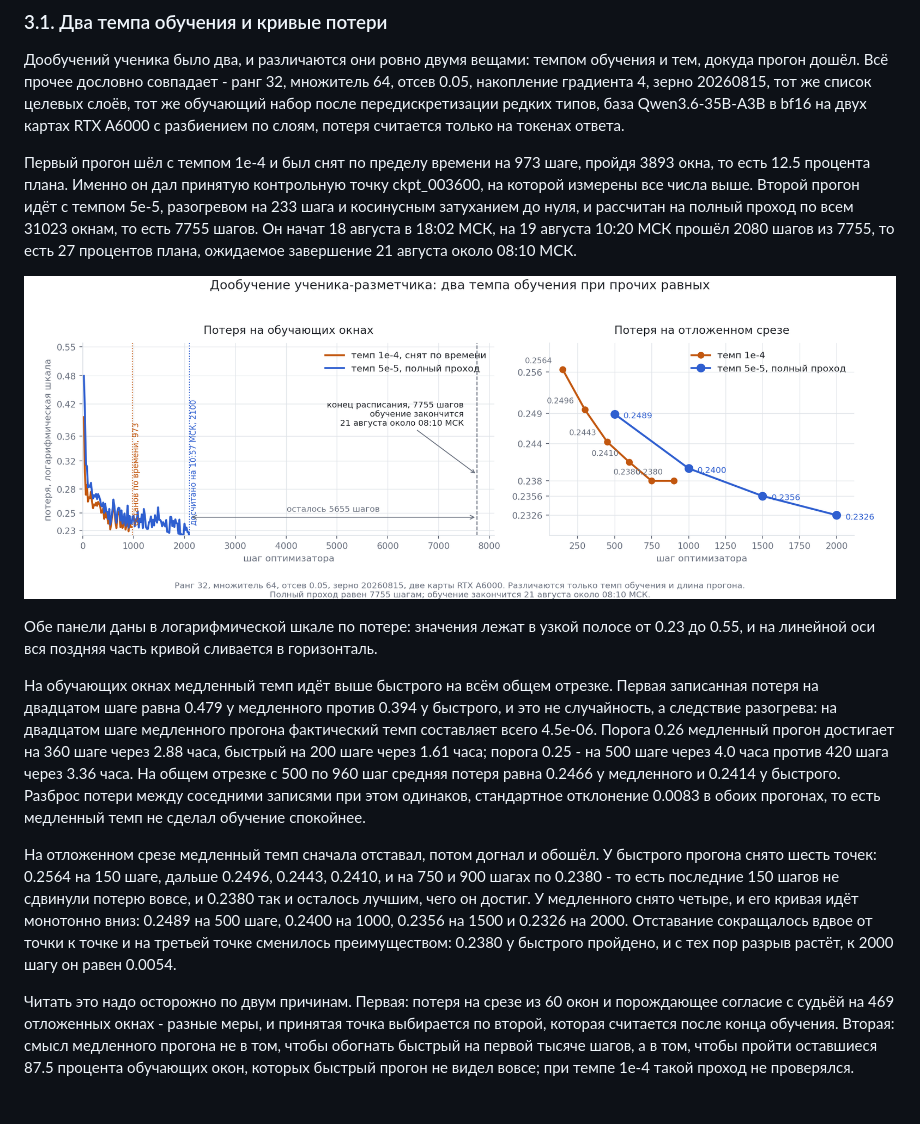
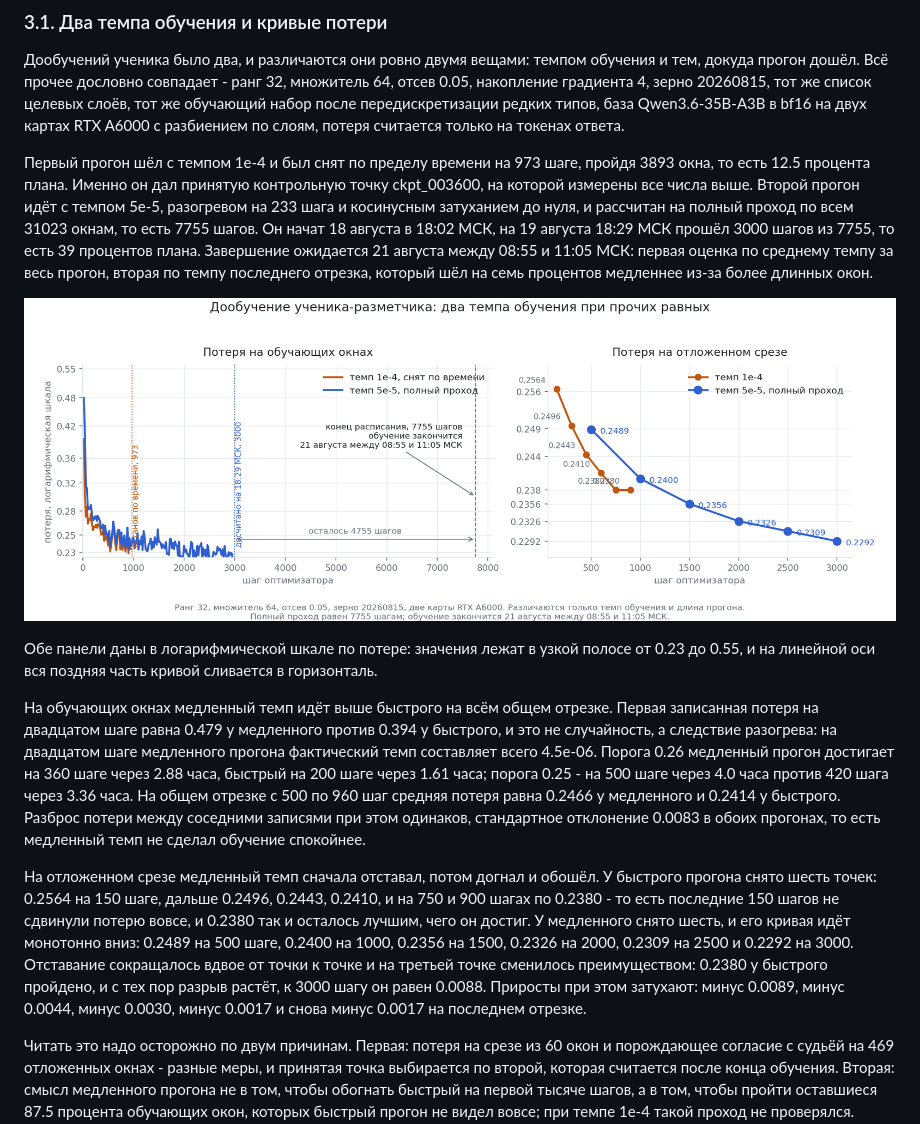
Before and after one commit to karpovilia/reasoning, a Markdown page: docs/reports/report_2026_08_18.md, the part around the change. Rendered like a GitHub page; pictures changed too: docs/assets/fig_student_loss.png; blank space fills up the shorter version.

Commit message:
График и текст обучения ученика обновлены шестой точкой, срок завершения уточнён

```diff
--- a/docs/reports/report_2026_08_18.md
+++ b/docs/reports/report_2026_08_18.md
@@ -482,7 +482,7 @@
 
 Дообучений ученика было два, и различаются они ровно двумя вещами: темпом обучения и тем, докуда прогон дошёл. Всё прочее дословно совпадает - ранг 32, множитель 64, отсев 0.05, накопление градиента 4, зерно 20260815, тот же список целевых слоёв, тот же обучающий набор после передискретизации редких типов, база Qwen3.6-35B-A3B в bf16 на двух картах RTX A6000 с разбиением по слоям, потеря считается только на токенах ответа.
 
-Первый прогон шёл с темпом 1e-4 и был снят по пределу времени на 973 шаге, пройдя 3893 окна, то есть 12.5 процента плана. Именно он дал принятую контрольную точку ckpt_003600, на которой измерены все числа выше. Второй прогон идёт с темпом 5e-5, разогревом на 233 шага и косинусным затуханием до нуля, и рассчитан на полный проход по всем 31023 окнам, то есть 7755 шагов. Он начат 18 августа в 18:02 МСК, на 19 августа 10:20 МСК прошёл 2080 шагов из 7755, то есть 27 процентов плана, ожидаемое завершение 21 августа около 08:10 МСК.
+Первый прогон шёл с темпом 1e-4 и был снят по пределу времени на 973 шаге, пройдя 3893 окна, то есть 12.5 процента плана. Именно он дал принятую контрольную точку ckpt_003600, на которой измерены все числа выше. Второй прогон идёт с темпом 5e-5, разогревом на 233 шага и косинусным затуханием до нуля, и рассчитан на полный проход по всем 31023 окнам, то есть 7755 шагов. Он начат 18 августа в 18:02 МСК, на 19 августа 18:29 МСК прошёл 3000 шагов из 7755, то есть 39 процентов плана. Завершение ожидается 21 августа между 08:55 и 11:05 МСК: первая оценка по среднему темпу за весь прогон, вторая по темпу последнего отрезка, который шёл на семь процентов медленнее из-за более длинных окон.
 
 ![Кривые потери двух прогонов дообучения ученика](../assets/fig_student_loss.png)
 
@@ -490,7 +490,7 @@
 
 На обучающих окнах медленный темп идёт выше быстрого на всём общем отрезке. Первая записанная потеря на двадцатом шаге равна 0.479 у медленного против 0.394 у быстрого, и это не случайность, а следствие разогрева: на двадцатом шаге медленного прогона фактический темп составляет всего 4.5e-06. Порога 0.26 медленный прогон достигает на 360 шаге через 2.88 часа, быстрый на 200 шаге через 1.61 часа; порога 0.25 - на 500 шаге через 4.0 часа против 420 шага через 3.36 часа. На общем отрезке с 500 по 960 шаг средняя потеря равна 0.2466 у медленного и 0.2414 у быстрого. Разброс потери между соседними записями при этом одинаков, стандартное отклонение 0.0083 в обоих прогонах, то есть медленный темп не сделал обучение спокойнее.
 
-На отложенном срезе медленный темп сначала отставал, потом догнал и обошёл. У быстрого прогона снято шесть точек: 0.2564 на 150 шаге, дальше 0.2496, 0.2443, 0.2410, и на 750 и 900 шагах по 0.2380 - то есть последние 150 шагов не сдвинули потерю вовсе, и 0.2380 так и осталось лучшим, чего он достиг. У медленного снято четыре, и его кривая идёт монотонно вниз: 0.2489 на 500 шаге, 0.2400 на 1000, 0.2356 на 1500 и 0.2326 на 2000. Отставание сокращалось вдвое от точки к точке и на третьей точке сменилось преимуществом: 0.2380 у быстрого пройдено, и с тех пор разрыв растёт, к 2000 шагу он равен 0.0054.
+На отложенном срезе медленный темп сначала отставал, потом догнал и обошёл. У быстрого прогона снято шесть точек: 0.2564 на 150 шаге, дальше 0.2496, 0.2443, 0.2410, и на 750 и 900 шагах по 0.2380 - то есть последние 150 шагов не сдвинули потерю вовсе, и 0.2380 так и осталось лучшим, чего он достиг. У медленного снято шесть, и его кривая идёт монотонно вниз: 0.2489 на 500 шаге, 0.2400 на 1000, 0.2356 на 1500, 0.2326 на 2000, 0.2309 на 2500 и 0.2292 на 3000. Отставание сокращалось вдвое от точки к точке и на третьей точке сменилось преимуществом: 0.2380 у быстрого пройдено, и с тех пор разрыв растёт, к 3000 шагу он равен 0.0088. Приросты при этом затухают: минус 0.0089, минус 0.0044, минус 0.0030, минус 0.0017 и снова минус 0.0017 на последнем отрезке.
 
 Читать это надо осторожно по двум причинам. Первая: потеря на срезе из 60 окон и порождающее согласие с судьёй на 469 отложенных окнах - разные меры, и принятая точка выбирается по второй, которая считается после конца обучения. Вторая: смысл медленного прогона не в том, чтобы обогнать быстрый на первой тысяче шагов, а в том, чтобы пройти оставшиеся 87.5 процента обучающих окон, которых быстрый прогон не видел вовсе; при темпе 1e-4 такой проход не проверялся. Точка на 1000 шаге и 4000 окнах стоит сразу за местом остановки быстрого прогона на 3893 окнах, поэтому её порождающая оценка прямо ответит, была ли та остановка потерей. Плато на 750 и 900 шагах у быстрого прогона согласуется с уже измеренным падением отдачи от объёма - последние 1800 примеров дали прибавку согласия 0.0101 с промежутком от −0.0179 до 0.0383, то есть неотличимую от нуля.
 
```
Also changed, not shown: 2 other files.
